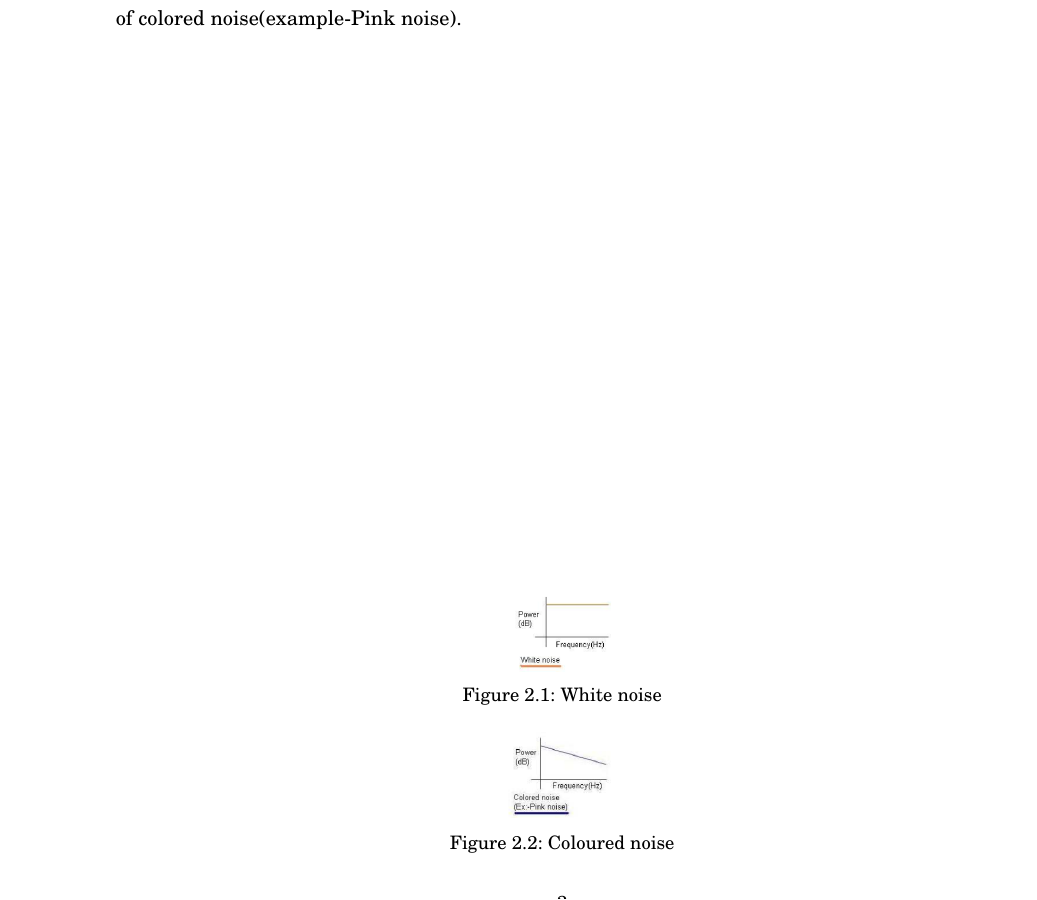
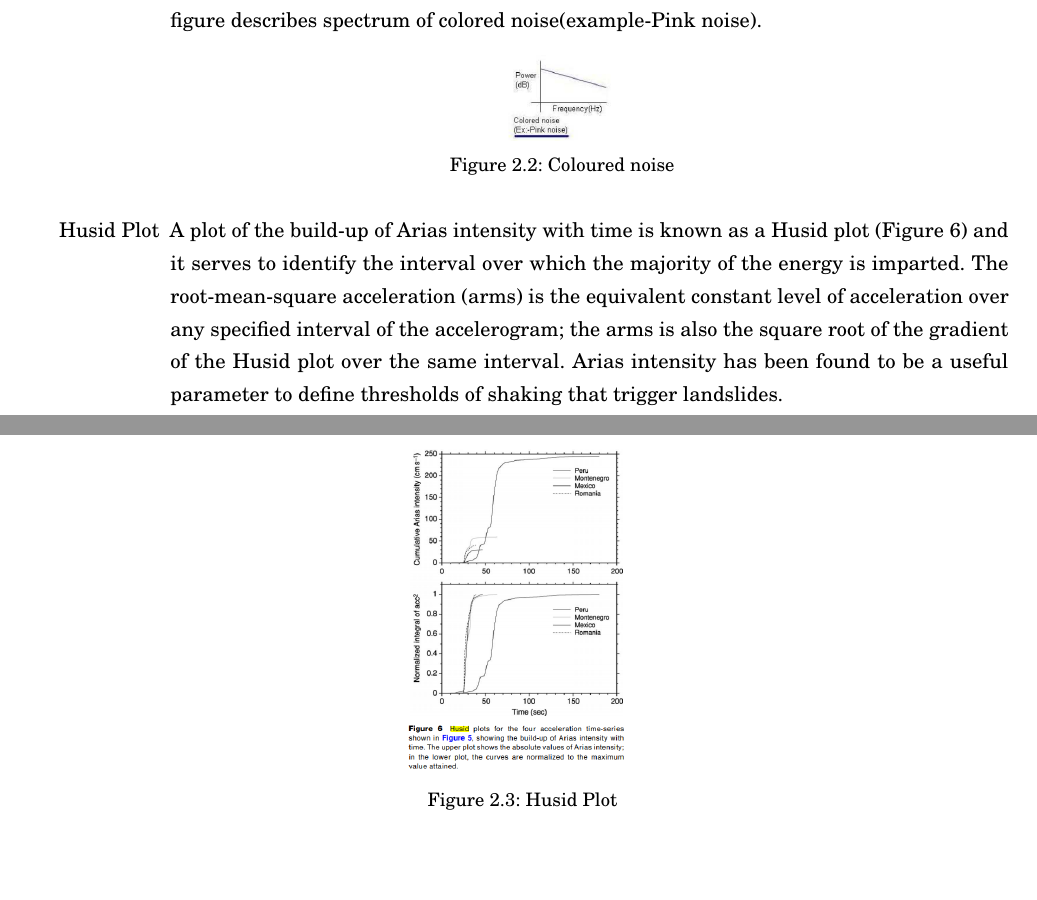
Before and after one commit to CNardin/SGM-NotesGit, a LaTeX thesis (COMPILA.tex, which reads chapters/I-signal.tex): part of page 7 of 9 before the commit and two parts of pages 7 and 8 of 9 after it, the two joined at a grey line, cut so that both start at the same text, the shorter picture padded with empty space. Compiled offline with pdfLaTeX.

Commit message:
ADDS -- Article ICOSSAR MB&MD

```diff
--- a/chapters/I-signal.tex
+++ b/chapters/I-signal.tex
@@ -3,15 +3,28 @@
 \item[white noise]White noise is the noise signal whose power spectrum is flat i.e. will have almost constant integrated power at different frequency bands of same duration (bandwidth). White noise is made of almost all the frequencies and will have constant power at all these frequencies; hence it is also analogous to white light emitting all the frequencies in the same proportion. The figure describes spectrum of white noise.
-\begin{figure}
+\begin{figure}[h!]
   \centering
   \includegraphics[scale=0.45]{images/I/wn.png}
   \caption{White noise}\label{fig:wn}
 \end{figure}
 
 \item[coloured noise]Colored noise will have different integrated power at different frequency bands of same duration. Depending upon whether it is gray, pink, blue or brown color it will have different power spectrum. Based on this power concentration varies at different frequencies. The figure describes spectrum of colored noise(example-Pink noise).
-\begin{figure}
+\begin{figure}[h!]
   \centering
   \includegraphics[scale=0.45]{images/I/cn.png}
   \caption{Coloured noise}\label{fig:cn}
 \end{figure}
 
-\end{item}
+
+\item[Husid Plot] A plot of the build-up of Arias intensity with
+time is known as a Husid plot (Figure 6) and it serves
+to identify the interval over which the majority of
+the energy is imparted. The root-mean-square acceleration (arms) is the equivalent constant level of
+acceleration over any specified interval of the accelerogram; the arms is also the square root of the gradient of the Husid plot over the same interval. Arias
+intensity has been found to be a useful parameter to
+define thresholds of shaking that trigger landslides.
+\begin{figure}[h!]
+  \centering
+  \includegraphics[scale=0.45]{images/I/husid.png}
+  \caption{Husid Plot}\label{fig:husid}
+\end{figure}
+\end{itemize}
```
Also changed, not shown: images/I/husid.PNG (added), chapters/I-signal.tex (2 more changed lines).
